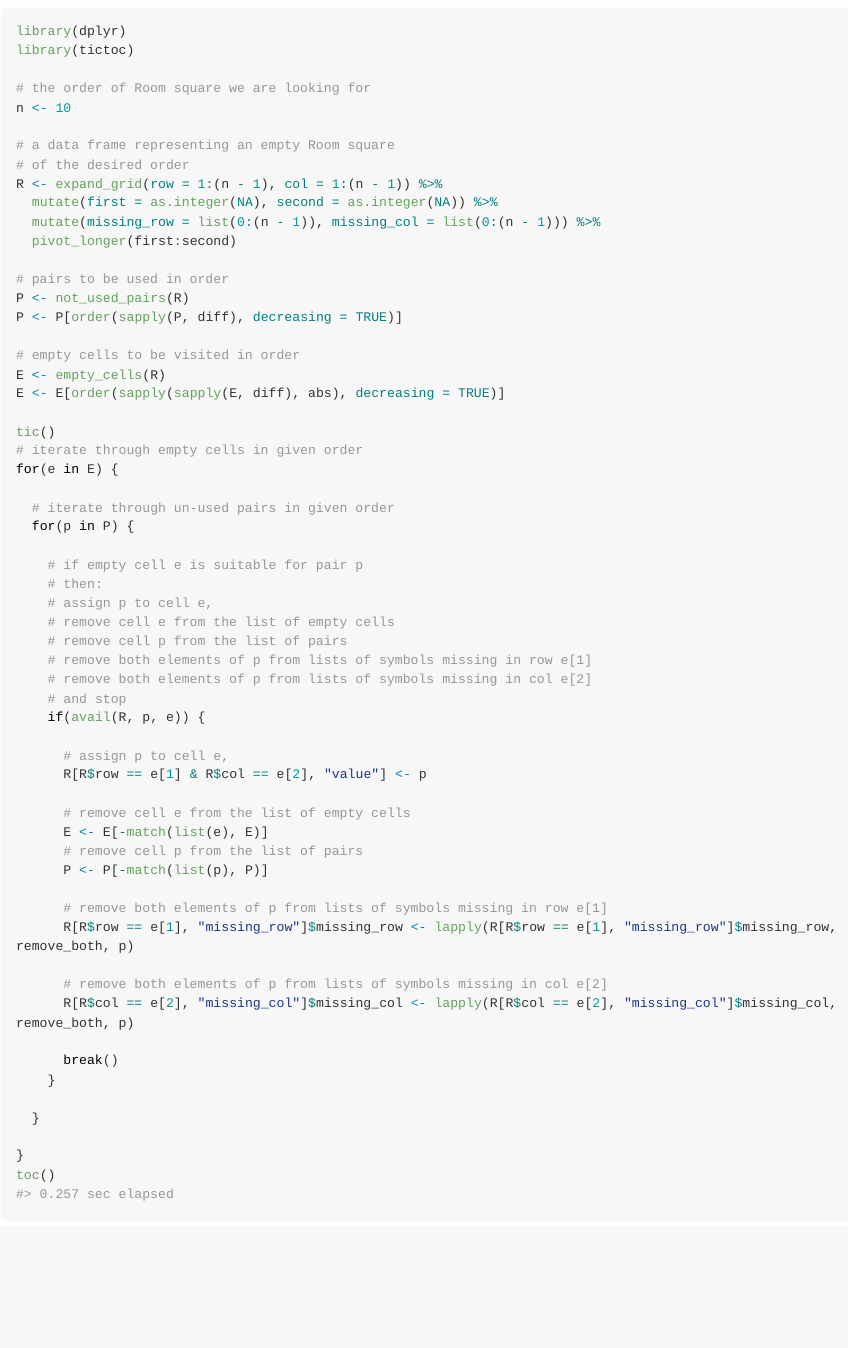
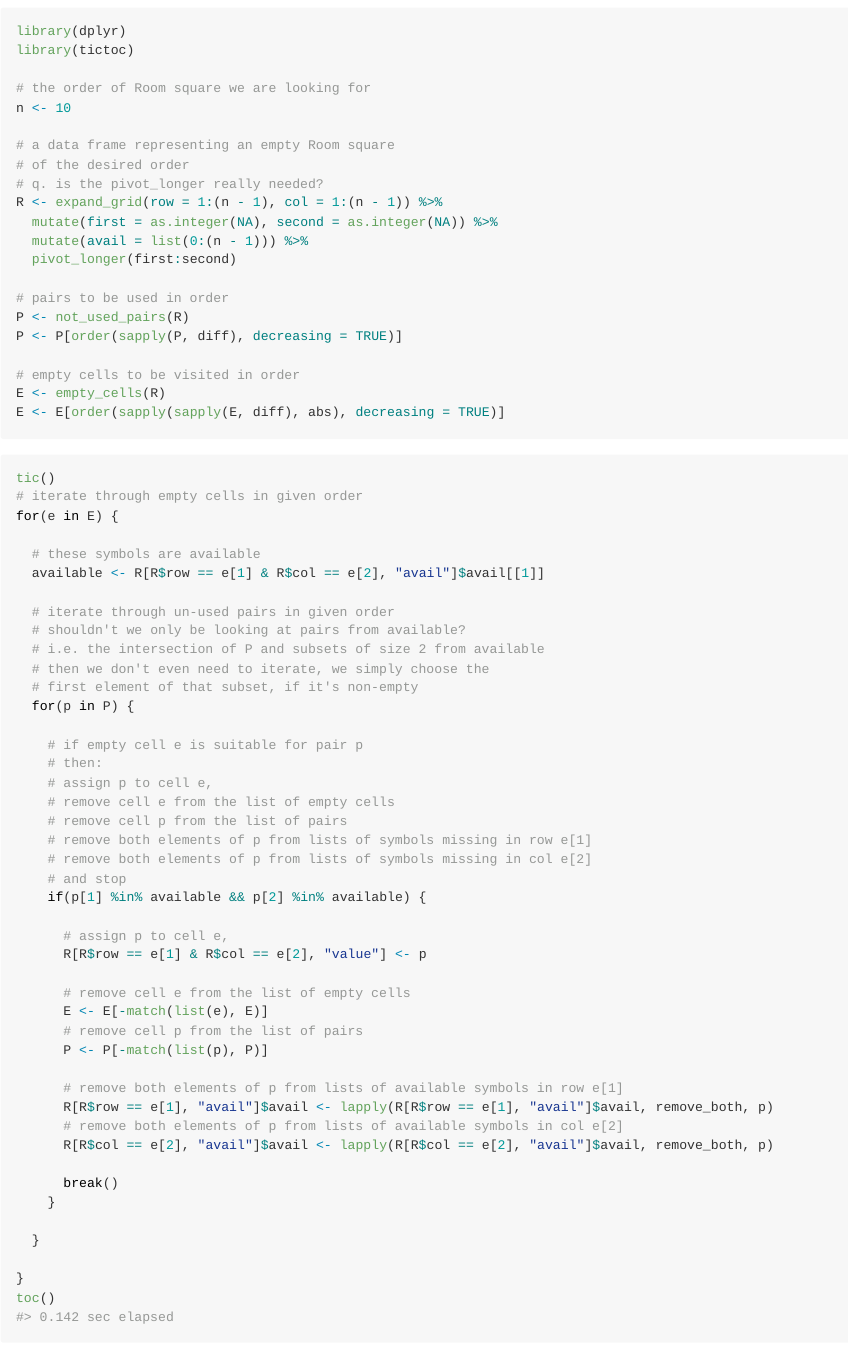
Before and after one commit to MHenderson/maximal-room-squares, an R Markdown document (README.Rmd): the page in a window 1100 px wide, from 100 px down. The pictures show the output file README.md that the author committed with the source, drawn offline in the style of GitHub; long lines of code are wrapped.

Commit message:
we don't need the avail function in the main code

````diff
--- a/README.Rmd
+++ b/README.Rmd
@@ -30,9 +30,10 @@ n <- 10
 
 # a data frame representing an empty Room square
 # of the desired order
+# q. is the pivot_longer really needed?
 R <- expand_grid(row = 1:(n - 1), col = 1:(n - 1)) %>%
   mutate(first = as.integer(NA), second = as.integer(NA)) %>%
-  mutate(missing_row = list(0:(n - 1)), missing_col = list(0:(n - 1))) %>%
+  mutate(avail = list(0:(n - 1))) %>%
   pivot_longer(first:second)
 
 # pairs to be used in order
@@ -42,12 +43,21 @@ P <- P[order(sapply(P, diff), decreasing = TRUE)]
 # empty cells to be visited in order
 E <- empty_cells(R)
 E <- E[order(sapply(sapply(E, diff), abs), decreasing = TRUE)]
+```
 
+```{r}
 tic()
 # iterate through empty cells in given order
 for(e in E) {
 
+  # these symbols are available
+  available <- R[R$row == e[1] & R$col == e[2], "avail"]$avail[[1]]
+
   # iterate through un-used pairs in given order
+  # shouldn't we only be looking at pairs from available?
+  # i.e. the intersection of P and subsets of size 2 from available
+  # then we don't even need to iterate, we simply choose the
+  # first element of that subset, if it's non-empty
   for(p in P) {
 
     # if empty cell e is suitable for pair p
@@ -58,7 +68,7 @@ for(e in E) {
     # remove both elements of p from lists of symbols missing in row e[1]
     # remove both elements of p from lists of symbols missing in col e[2]
     # and stop
-    if(avail(R, p, e)) {
+    if(p[1] %in% available && p[2] %in% available) {
 
       # assign p to cell e,
       R[R$row == e[1] & R$col == e[2], "value"] <- p
@@ -68,11 +78,10 @@ for(e in E) {
       # remove cell p from the list of pairs
       P <- P[-match(list(p), P)]
 
-      # remove both elements of p from lists of symbols missing in row e[1]
-      R[R$row == e[1], "missing_row"]$missing_row <- lapply(R[R$row == e[1], "missing_row"]$missing_row, remove_both, p)
-
-      # remove both elements of p from lists of symbols missing in col e[2]
-      R[R$col == e[2], "missing_col"]$missing_col <- lapply(R[R$col == e[2], "missing_col"]$missing_col, remove_both, p)
+      # remove both elements of p from lists of available symbols in row e[1]
+      R[R$row == e[1], "avail"]$avail <- lapply(R[R$row == e[1], "avail"]$avail, remove_both, p)
+      # remove both elements of p from lists of available symbols in col e[2]
+      R[R$col == e[2], "avail"]$avail <- lapply(R[R$col == e[2], "avail"]$avail, remove_both, p)
 
       break()
     }
````
Also changed, not shown: README.md.
